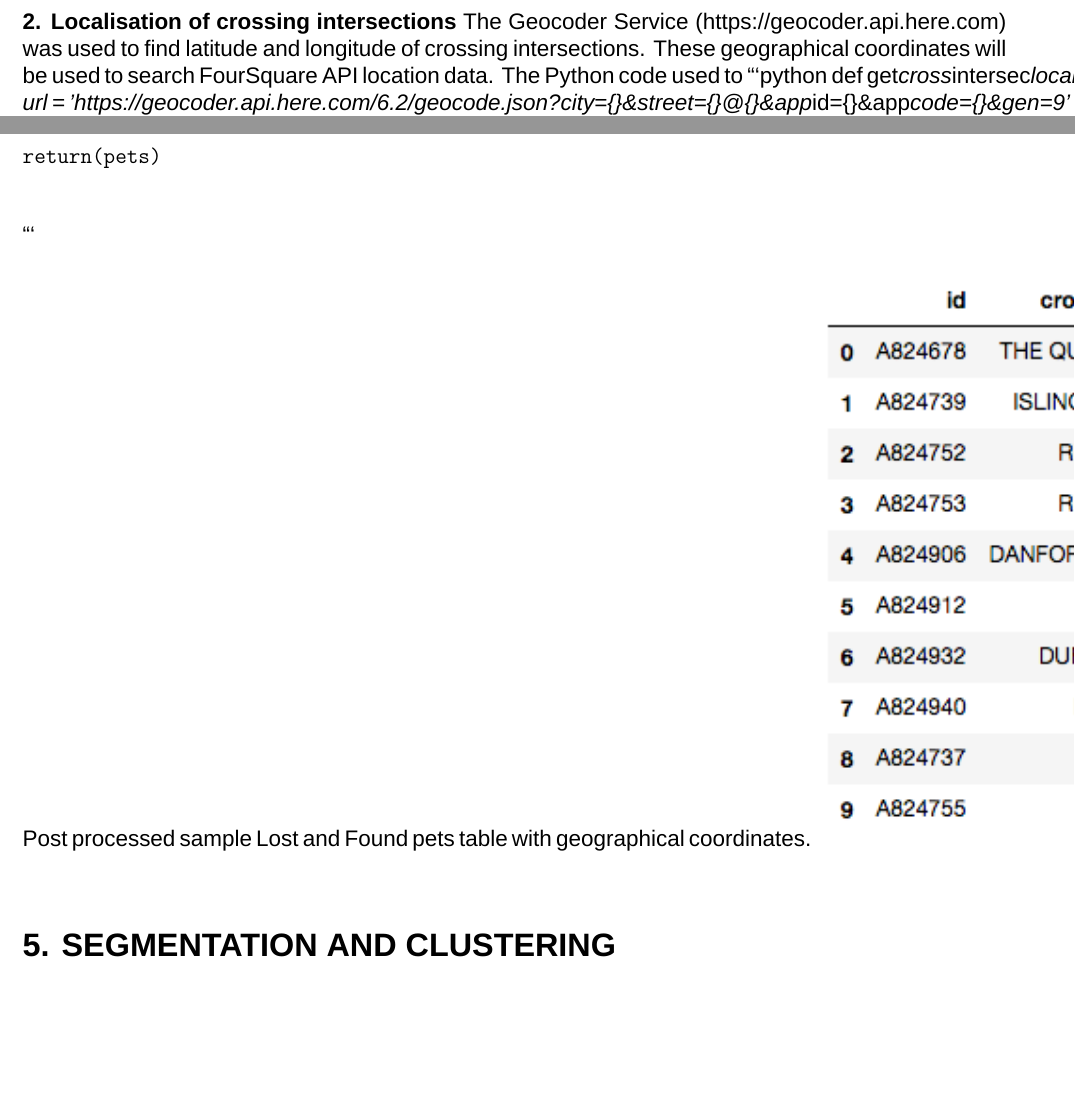
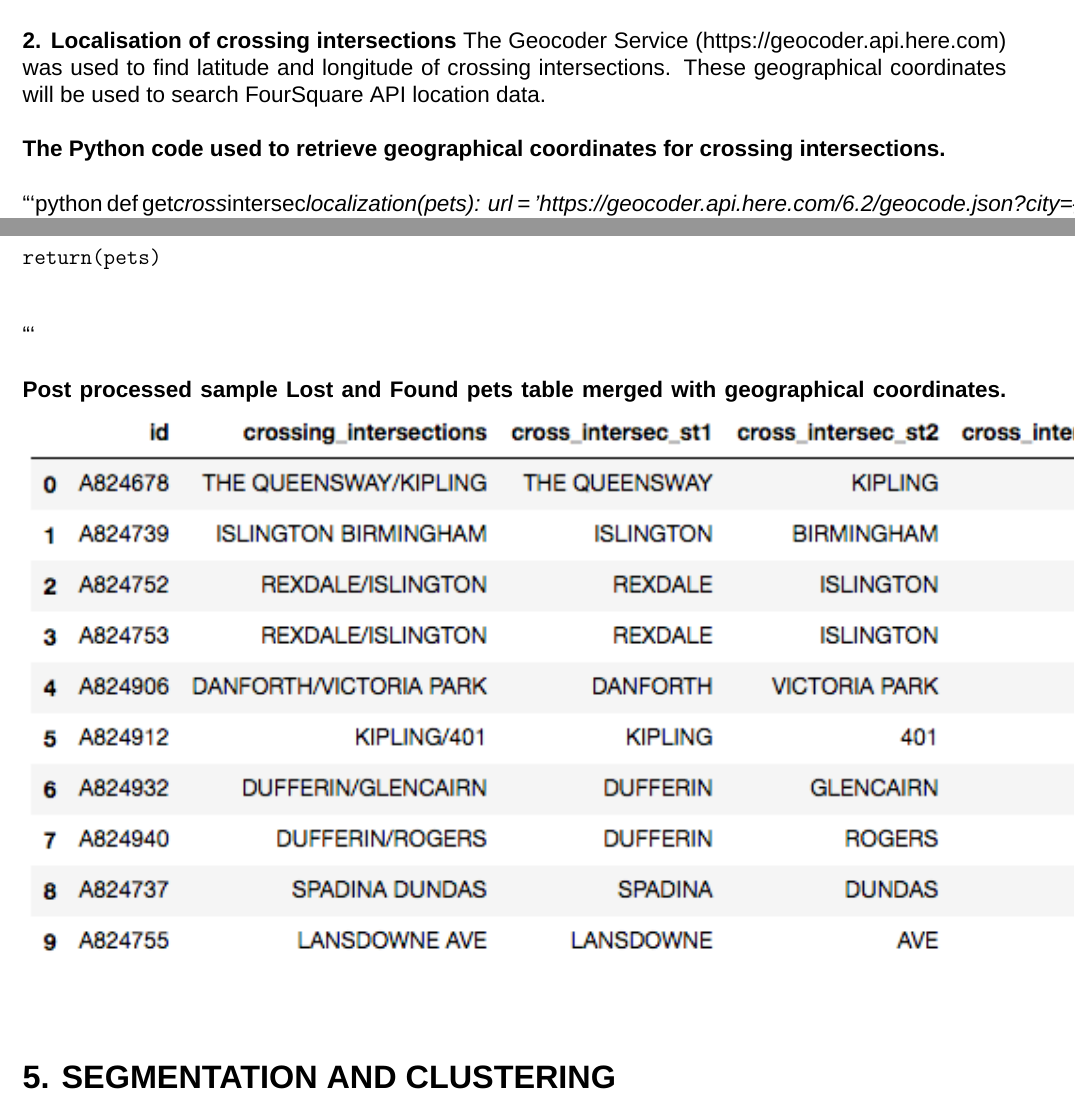
Before and after one commit to gomesluiz/Coursera_Capstone, a LaTeX book (README.tex): two parts of pages 3 and 4 of 4, joined at a grey line, cut so that both start at the same text, the shorter picture padded with empty space. Compiled offline with XeLaTeX; a missing font is replaced by an installed copy or a similar font.

Commit message:
Week 4 updated

````diff
--- a/README.tex
+++ b/README.tex
@@ -83,12 +83,14 @@ The following activities were performed:
 \item Separate crossing intersections fields in street 1 and street 2.
 \end{itemize}
 
-Post processed sample Lost and Found pets table.
+\textbf{Post processed sample Lost and Found pets table.}
 \includegraphics{lost_and_found_pets.png}
 
 \textbf{2. Localisation of crossing intersections}
 The Geocoder Service (https://geocoder.api.here.com) was used to find latitude and longitude of crossing intersections. These geographical coordinates will be used to search FourSquare API location data.
-The Python code used to
+
+\textbf{The Python code used to retrieve geographical coordinates for crossing intersections.}
+
 ```python
 def get\emph{cross}intersec\emph{localization(pets):
     url = 'https://geocoder.api.here.com/6.2/geocode.json?city=\{\}\&street=\{\}@\{\}\&app}id=\{\}\&app\emph{code=\{\}\&gen=9'
@@ -119,7 +121,7 @@ return(pets)
 
 ```
 
-Post processed sample Lost and Found pets table with geographical coordinates.
+\textbf{Post processed sample Lost and Found pets table merged with geographical coordinates.}
 \includegraphics{lost_and_found_pets_w_coordinates.png}
 
 \section*{5. SEGMENTATION AND CLUSTERING}
````
Also changed, not shown: README.md, README.pdf, 1 other file.
